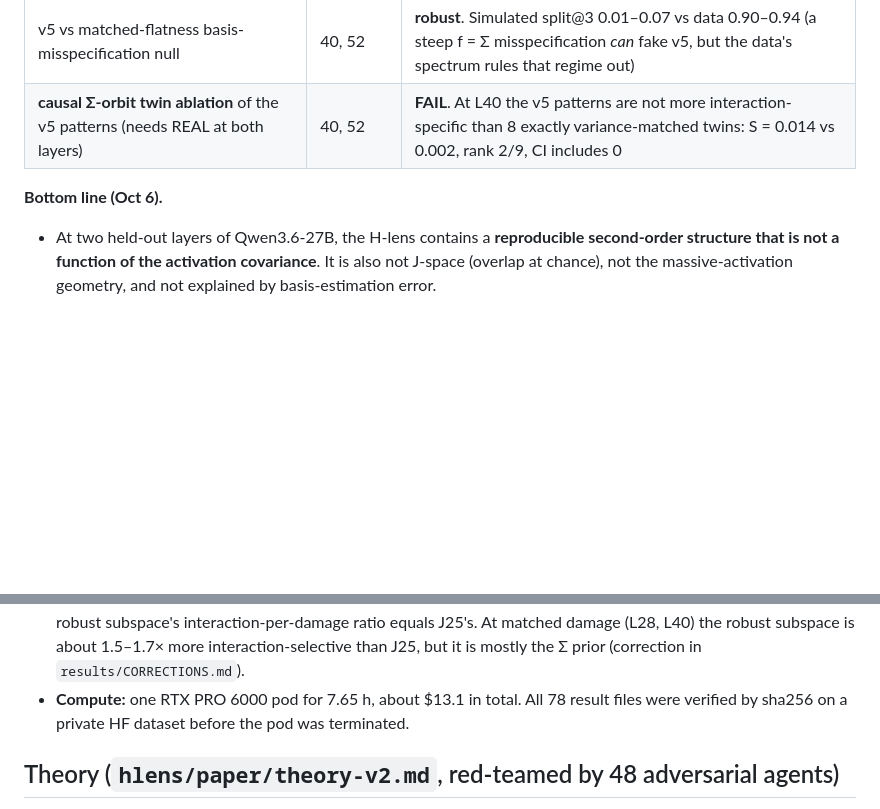
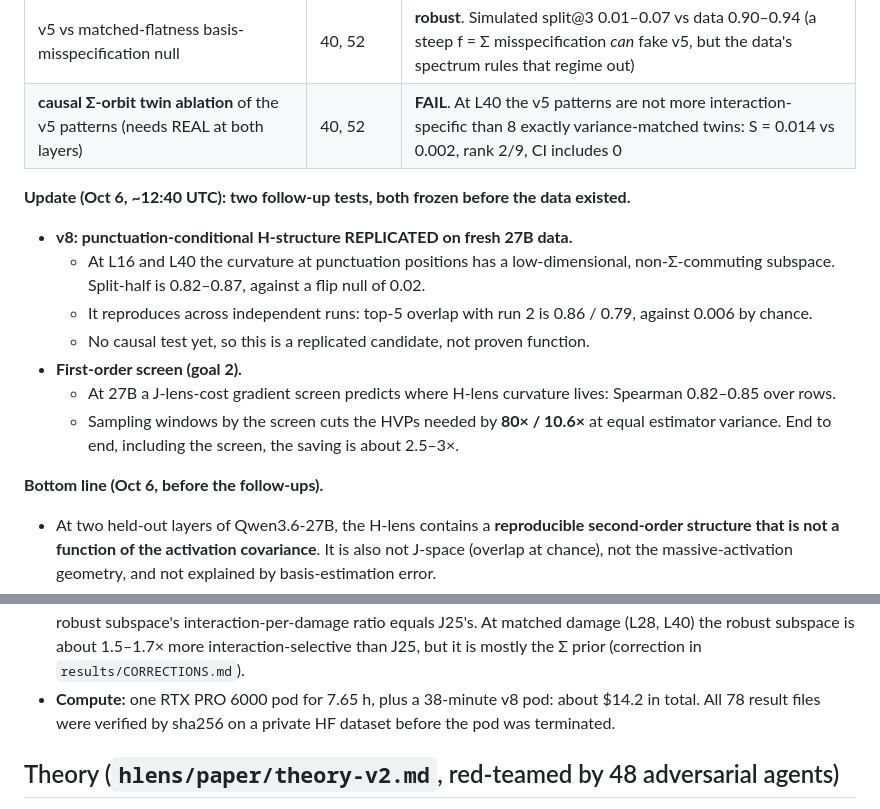
Before and after one commit to RaphaelKhalid/hspace, a Markdown page: README.md, 2 parts joined by grey strips. GitHub-like rendering; blank space fills up the shorter version.

Commit message:
Paper §4c + README: v7 (not found), v8 punctuation-conditional replication, first-order screen at 27B

```diff
--- a/README.md
+++ b/README.md
@@ -44,13 +44,22 @@ I call that subspace **H-space**, after the Hessian.
 | v5 vs matched-flatness basis-misspecification null | 40, 52 | **robust**. Simulated split@3 0.01–0.07 vs data 0.90–0.94 (a steep f = Σ misspecification *can* fake v5, but the data's spectrum rules that regime out) |
 | **causal Σ-orbit twin ablation** of the v5 patterns (needs REAL at both layers) | 40, 52 | **FAIL**. At L40 the v5 patterns are not more interaction-specific than 8 exactly variance-matched twins: S = 0.014 vs 0.002, rank 2/9, CI includes 0 |
 
-**Bottom line (Oct 6).**
+**Update (Oct 6, ~12:40 UTC): two follow-up tests, both frozen before the data existed.**
+- **v8: punctuation-conditional H-structure REPLICATED on fresh 27B data.**
+  - At L16 and L40 the curvature at punctuation positions has a low-dimensional, non-Σ-commuting subspace. Split-half is 0.82–0.87, against a flip null of 0.02.
+  - It reproduces across independent runs: top-5 overlap with run 2 is 0.86 / 0.79, against 0.006 by chance.
+  - No causal test yet, so this is a replicated candidate, not proven function.
+- **First-order screen (goal 2).**
+  - At 27B a J-lens-cost gradient screen predicts where H-lens curvature lives: Spearman 0.82–0.85 over rows.
+  - Sampling windows by the screen cuts the HVPs needed by **80× / 10.6×** at equal estimator variance. End to end, including the screen, the saving is about 2.5–3×.
+
+**Bottom line (Oct 6, before the follow-ups).**
 - At two held-out layers of Qwen3.6-27B, the H-lens contains a **reproducible second-order structure that is not a function of the activation covariance**. It is also not J-space (overlap at chance), not the massive-activation geometry, and not explained by basis-estimation error.
 - But under the frozen causal test it is **not interaction-specific**.
 - So I have **not** found an H-space "as provably as J-space". What exists is a reproducible non-Σ-commuting curvature structure without demonstrated function.
 - Every step, including one retraction (`results/CORRECTIONS.md`), is hashed in `results/runlog_pod.md` before its data.
 - **C6′ (descriptive):** S is mostly dose. At L16 it tracks the raw variance each ablation removes (r = 0.999), and the robust subspace's interaction-per-damage ratio equals J25's. At matched damage (L28, L40) the robust subspace is about 1.5–1.7× more interaction-selective than J25, but it is mostly the Σ prior (correction in `results/CORRECTIONS.md`).
-- **Compute:** one RTX PRO 6000 pod for 7.65 h, about $13.1 in total. All 78 result files were verified by sha256 on a private HF dataset before the pod was terminated.
+- **Compute:** one RTX PRO 6000 pod for 7.65 h, plus a 38-minute v8 pod: about $14.2 in total. All 78 result files were verified by sha256 on a private HF dataset before the pod was terminated.
 
 ## Theory (`hlens/paper/theory-v2.md`, red-teamed by 48 adversarial agents)
 - **Lemma 1, the second-order adjoint (standard):** the exact block decomposition of the residual Hessian, verified to ≤ 1.5e-6 on Qwen3.5-0.8B.
```
Also changed, not shown: hlens/paper/hspace-paper.md (+26 -0 lines).
